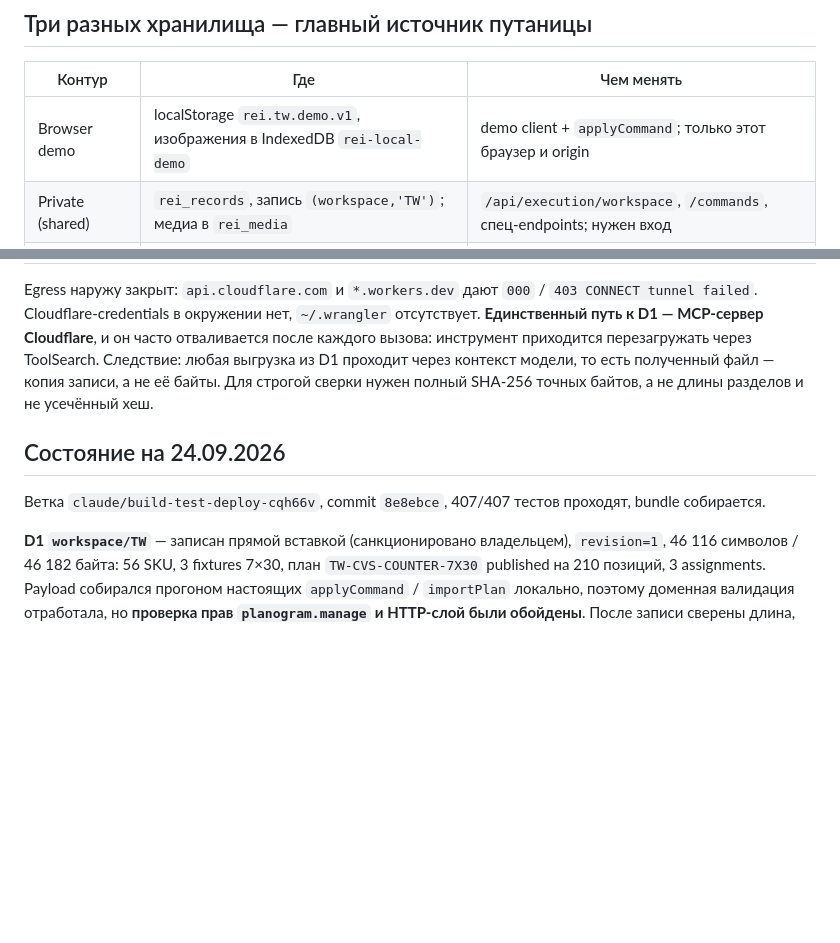
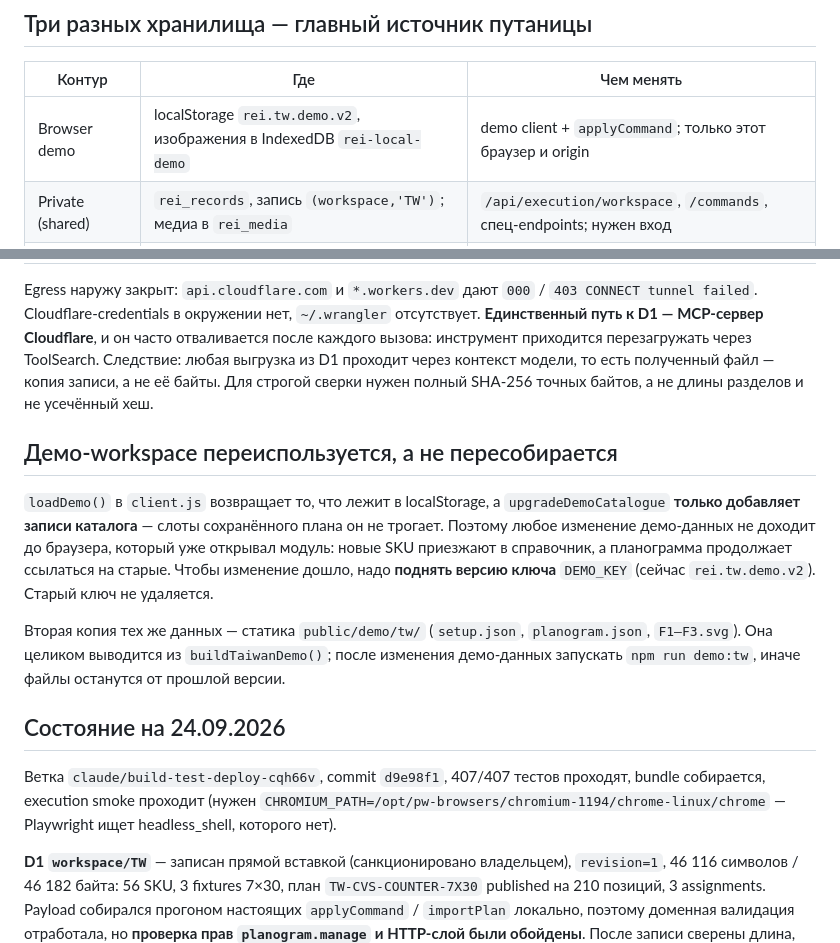
Before and after one commit to agv747/test, a Markdown page: CLAUDE.md, 2 parts joined by grey strips. Rendered like a GitHub page; blank space fills up the shorter version.

Commit message:
Record the demo storage-key trap in project memory
loadDemo() reuses a stored workspace and upgradeDemoCatalogue only
appends, so a data change reaches an existing browser only when DEMO_KEY
is versioned. The static assets under public/demo/tw/ are a second copy
that needs npm run demo:tw. Both cost a round trip this session; write
them down so the next one does not repeat it.

Co-Authored-By: Claude Opus 5 <noreply@anthropic.com>
Claude-Session: https://claude.ai/code/session_01PacRLPgJXrKQZ2AZTWGRHE

```diff
--- a/CLAUDE.md
+++ b/CLAUDE.md
@@ -29,7 +29,7 @@
 
 | Контур | Где | Чем менять |
 |---|---|---|
-| Browser demo | localStorage `rei.tw.demo.v1`, изображения в IndexedDB `rei-local-demo` | demo client + `applyCommand`; только этот браузер и origin |
+| Browser demo | localStorage `rei.tw.demo.v2`, изображения в IndexedDB `rei-local-demo` | demo client + `applyCommand`; только этот браузер и origin |
 | Private (shared) | `rei_records`, запись `(workspace,'TW')`; медиа в `rei_media` | `/api/execution/workspace`, `/commands`, спец-endpoints; нужен вход |
 | Relational / legacy | таблицы из `shared/schema.js`, включая `skus` | legacy API |
 
@@ -74,10 +74,24 @@ failed`. Cloudflare-credentials в окружении нет, `~/.wrangler` от
 контекст модели, то есть полученный файл — копия записи, а не её байты. Для строгой сверки
 нужен полный SHA-256 точных байтов, а не длины разделов и не усечённый хеш.
 
+## Демо-workspace переиспользуется, а не пересобирается
+
+`loadDemo()` в `client.js` возвращает то, что лежит в localStorage, а `upgradeDemoCatalogue`
+**только добавляет записи каталога** — слоты сохранённого плана он не трогает. Поэтому любое
+изменение демо-данных не доходит до браузера, который уже открывал модуль: новые SKU приезжают
+в справочник, а планограмма продолжает ссылаться на старые. Чтобы изменение дошло, надо
+**поднять версию ключа** `DEMO_KEY` (сейчас `rei.tw.demo.v2`). Старый ключ не удаляется.
+
+Вторая копия тех же данных — статика `public/demo/tw/` (`setup.json`, `planogram.json`,
+`F1–F3.svg`). Она целиком выводится из `buildTaiwanDemo()`; после изменения демо-данных
+запускать `npm run demo:tw`, иначе файлы останутся от прошлой версии.
+
 ## Состояние на 24.09.2026
 
-Ветка `claude/build-test-deploy-cqh66v`, commit `8e8ebce`, 407/407 тестов проходят,
-bundle собирается.
+Ветка `claude/build-test-deploy-cqh66v`, commit `d9e98f1`, 407/407 тестов проходят,
+bundle собирается, execution smoke проходит (нужен
+`CHROMIUM_PATH=/opt/pw-browsers/chromium-1194/chrome-linux/chrome` — Playwright ищет
+headless_shell, которого нет).
 
 **D1 `workspace/TW`** — записан прямой вставкой (санкционировано владельцем), `revision=1`,
 46 116 символов / 46 182 байта: 56 SKU, 3 fixtures 7×30, план `TW-CVS-COUNTER-7X30` published
```
